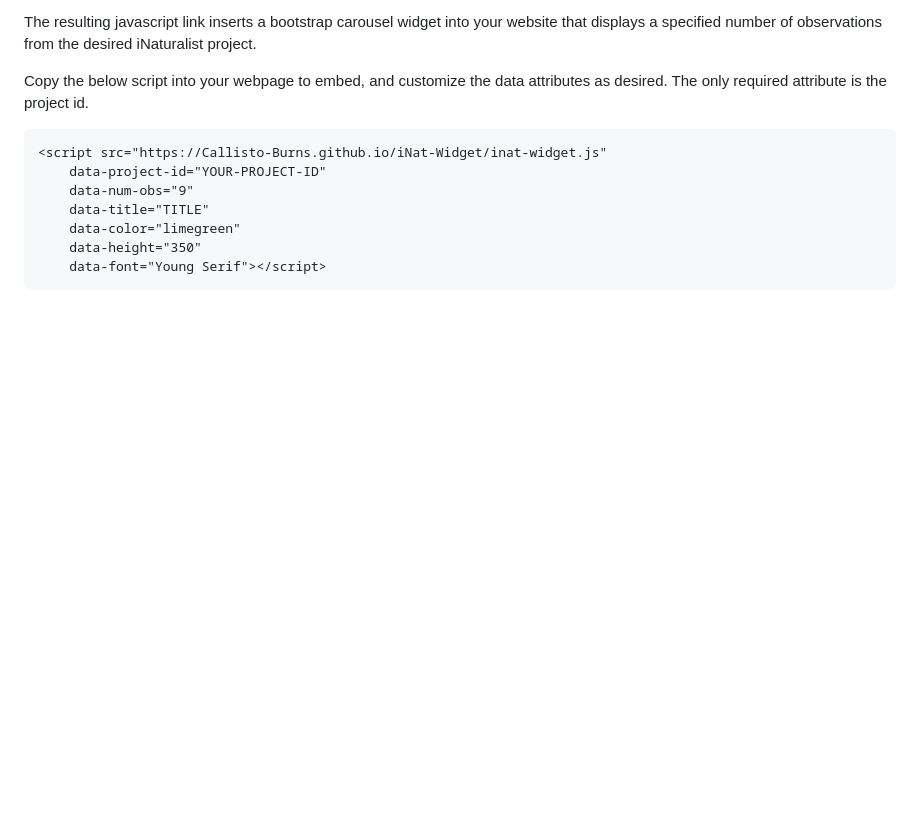
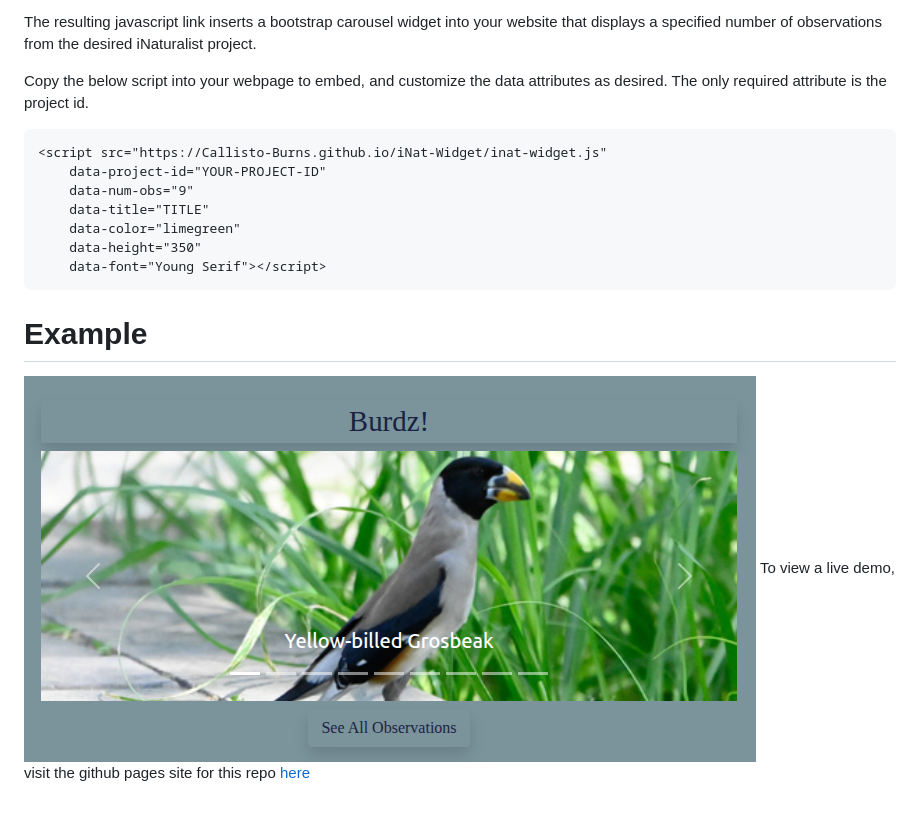
Before and after one commit to Callisto-Burns/iNat-Widget, a Markdown page: README.md, the part around the change. Rendered like a GitHub page; pictures changed too: assets/widget_demo.png (added); blank space fills up the shorter version.

Commit message:
added image and link to readme

````diff
--- a/README.md
+++ b/README.md
@@ -18,3 +18,8 @@ as desired. The only required attribute is the project id.
     data-height="350"
     data-font="Young Serif"></script>
 ```
+
+# Example
+![Widget demo screenshot](assets/widget_demo.png)
+To view a live demo, visit the github pages site for this repo
+[here](https://Callisto-Burns.github.io/iNat-Widget)
````
